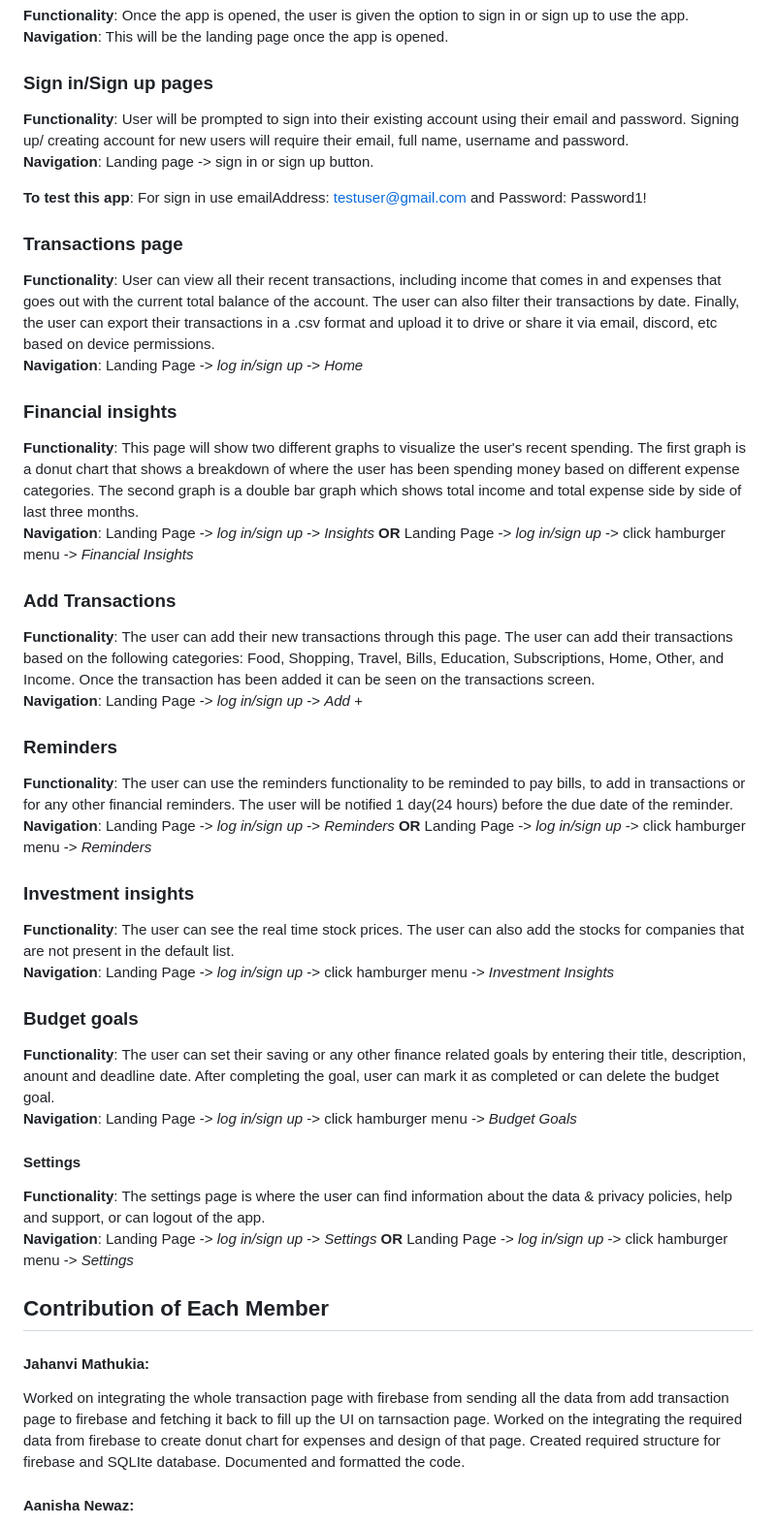
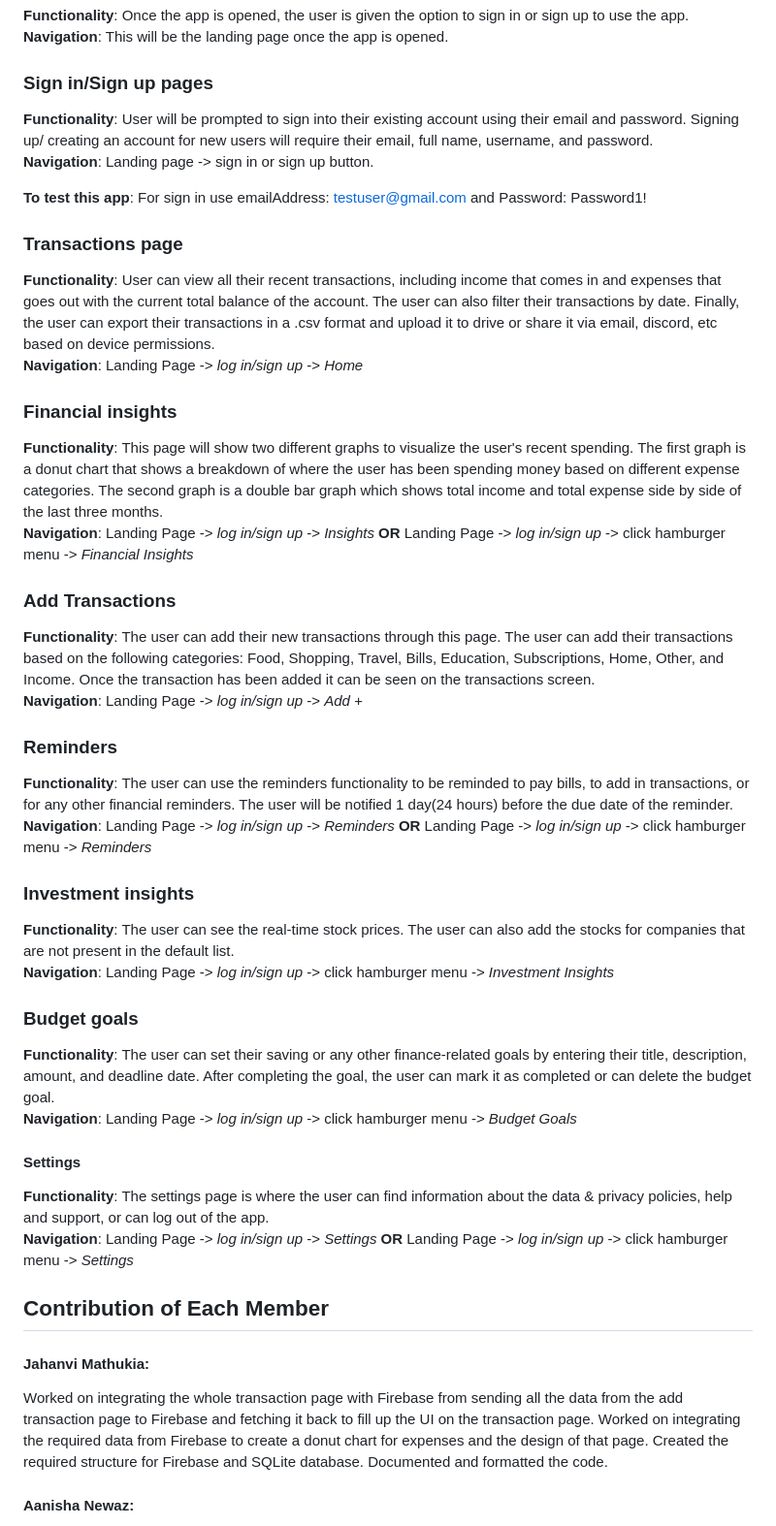
Before and after one commit to CSCI4100U/mobile-group-project-2023-mjja, a Markdown page: money_minder/README.md, the part around one of its changes. Shown at 97% size. Rendered like a GitHub page.

```diff
--- a/money_minder/README.md
+++ b/money_minder/README.md
@@ -29,7 +29,7 @@ The developers of this application aim to provide users with a comprehensive too
 **Navigation**: This will be the landing page once the app is opened.
 
 ### Sign in/Sign up pages
-**Functionality**: User will be prompted to sign into their existing account using their email and password. Signing up/ creating account for new users will require their email, full name, username and password. <br>
+**Functionality**: User will be prompted to sign into their existing account using their email and password. Signing up/ creating an account for new users will require their email, full name, username, and password. <br>
 **Navigation**: Landing page -> sign in or sign up button.
 
 **To test this app**: For sign in use emailAddress: testuser@gmail.com and Password: Password1!
@@ -39,7 +39,7 @@ The developers of this application aim to provide users with a comprehensive too
 **Navigation**: Landing Page -> *log in/sign up* -> *Home*
 
 ### Financial insights
-**Functionality**: This page will show two different graphs to visualize the user's recent spending. The first graph is a donut chart that shows a breakdown of where the user has been spending money based on different expense categories. The second graph is a double bar graph which shows total income and total expense side by side of last three months.<br>
+**Functionality**: This page will show two different graphs to visualize the user's recent spending. The first graph is a donut chart that shows a breakdown of where the user has been spending money based on different expense categories. The second graph is a double bar graph which shows total income and total expense side by side of the last three months.<br>
 **Navigation**: Landing Page -> *log in/sign up* -> *Insights*
 **OR** Landing Page -> *log in/sign up* -> click hamburger menu -> *Financial Insights*
 
@@ -48,25 +48,25 @@ The developers of this application aim to provide users with a comprehensive too
 **Navigation**:  Landing Page -> *log in/sign up* -> *Add +*
 
 ### Reminders
-**Functionality**: The user can use the reminders functionality to be reminded to pay bills, to add in transactions or for any other financial reminders. The user will be notified 1 day(24 hours) before the due date of the reminder.<br>
+**Functionality**: The user can use the reminders functionality to be reminded to pay bills, to add in transactions, or for any other financial reminders. The user will be notified 1 day(24 hours) before the due date of the reminder.<br>
 **Navigation**:  Landing Page -> *log in/sign up* -> *Reminders*
 **OR** Landing Page -> *log in/sign up* -> click hamburger menu -> *Reminders*
 
 ### Investment insights
-**Functionality**: The user can see the real time stock prices. The user can also add the stocks for companies that are not present in the default list.<br>
+**Functionality**: The user can see the real-time stock prices. The user can also add the stocks for companies that are not present in the default list.<br>
 **Navigation**: Landing Page -> *log in/sign up* -> click hamburger menu -> *Investment Insights*
 
 ### Budget goals
-**Functionality**: The user can set their saving or any other finance related goals by entering their title, description, anount and deadline date. After completing the goal, user can mark it as completed or can delete the budget goal. <br>
+**Functionality**: The user can set their saving or any other finance-related goals by entering their title, description, amount, and deadline date. After completing the goal, the user can mark it as completed or can delete the budget goal. <br>
 **Navigation**: Landing Page -> *log in/sign up* -> click hamburger menu -> *Budget Goals*
 
 #### Settings
-**Functionality**: The settings page is where the user can find information about the data & privacy policies, help and support, or can logout of the app.<br>
+**Functionality**: The settings page is where the user can find information about the data & privacy policies, help and support, or can log out of the app.<br>
 **Navigation**:  Landing Page -> *log in/sign up* -> *Settings* **OR** Landing Page -> *log in/sign up* -> click hamburger menu -> *Settings*
 
 ## Contribution of Each Member
 #### Jahanvi Mathukia:
-Worked on integrating the whole transaction page with firebase from sending all the data from add transaction page to firebase and fetching it back to fill up the UI on tarnsaction page. Worked on the integrating the required data from firebase to create donut chart for expenses and design of that page. Created required structure for firebase and SQLIte database. Documented and formatted the code.
+Worked on integrating the whole transaction page with Firebase from sending all the data from the add transaction page to Firebase and fetching it back to fill up the UI on the transaction page. Worked on integrating the required data from Firebase to create a donut chart for expenses and the design of that page. Created the required structure for Firebase and SQLite database. Documented and formatted the code.
 
 #### Aanisha Newaz:
 Worked on designing the user interface of the following pages: Financial Insights, Reminders, Budget goals. Worked on functionalities: Snackbar implementations, file sharing functionality, data visualizing using graphs, multiple pages/navigations, dialogs and pickers to create new reminders, goals, and add new transactions.
```
Also changed, not shown: other parts of money_minder/README.md (+7 -6 lines).
